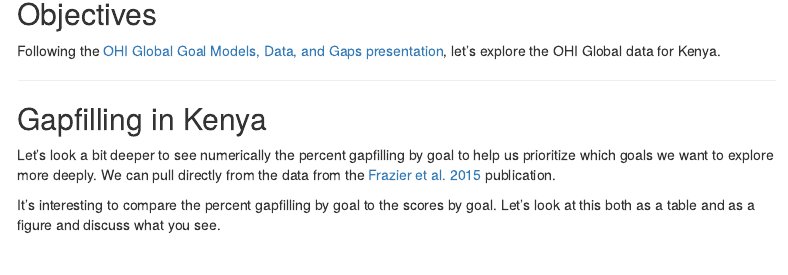
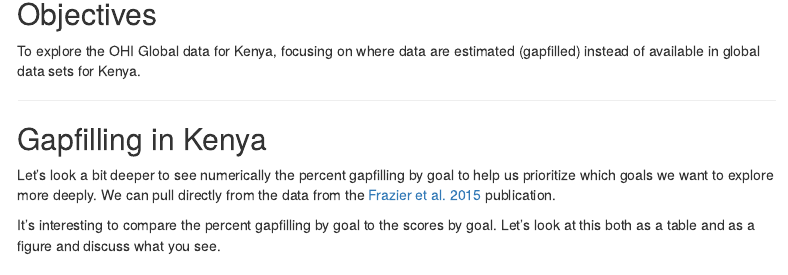
Before and after one commit to OHI-Science/ken, an R Markdown document (global_explore/explore-data.Rmd): the page in a window 1100 px wide, from 970 px down. Rendered offline with R 4.5, knitr and Pandoc, with nearby package versions; some code elsewhere in the file could not run offline; menus at the side of the page are left out.

Commit message:
slight wording changes

```diff
--- a/global_explore/explore-data.Rmd
+++ b/global_explore/explore-data.Rmd
@@ -86,7 +86,7 @@ lsp_prot_area_offshore3nm_csv <- read_csv(file.path(rawkey_prefix, "eez/layers/l
 
 ## Objectives
 
-Following the [OHI Global Goal Models, Data, and Gaps presentation](https://docs.google.com/presentation/d/1myCjWaUp6kXGMJbBOE3kOoZO_-miicKluN_2hlzcFVo/edit#slide=id.g37b2a5357d_0_288), let's explore the OHI Global data for Kenya.
+To explore the OHI Global data for Kenya, focusing on where data are estimated (gapfilled) instead of available in global data sets for Kenya.
 
 ----
 
```
Also changed, not shown: global_explore/README.md, global_explore/explore-data.html.
